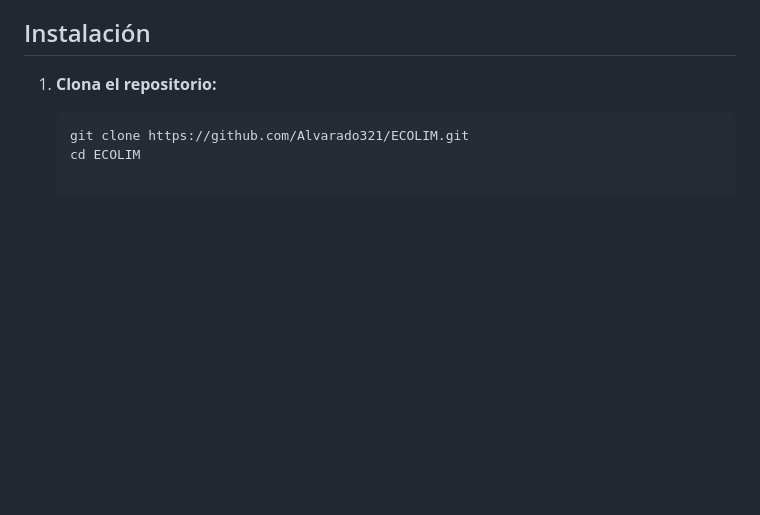
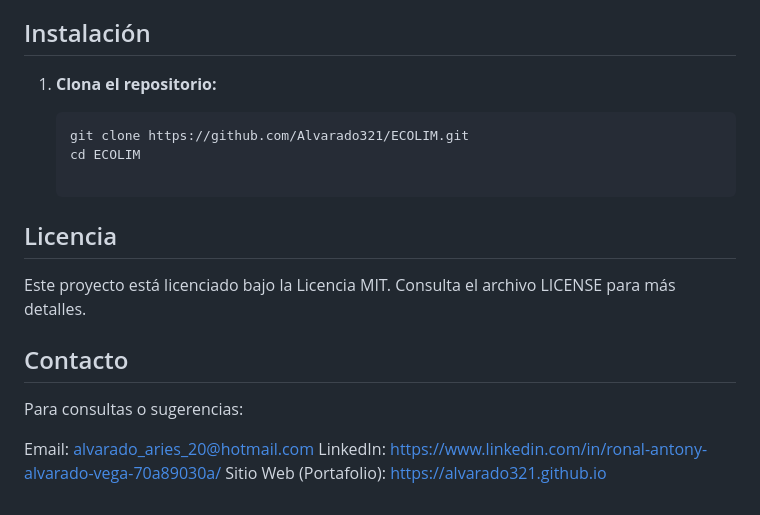
Before and after one commit to Alvarado321/ECOLIM, a Markdown page: README.md, the part around the change. GitHub-like rendering; blank space fills up the shorter version.

````diff
--- a/README.md
+++ b/README.md
@@ -61,3 +61,13 @@
    ```bash
    git clone https://github.com/Alvarado321/ECOLIM.git
    cd ECOLIM
+
+## Licencia
+Este proyecto está licenciado bajo la Licencia MIT. Consulta el archivo LICENSE para más detalles.
+
+## Contacto
+Para consultas o sugerencias:
+
+Email: alvarado_aries_20@hotmail.com
+LinkedIn: https://www.linkedin.com/in/ronal-antony-alvarado-vega-70a89030a/
+Sitio Web (Portafolio): https://alvarado321.github.io
````
